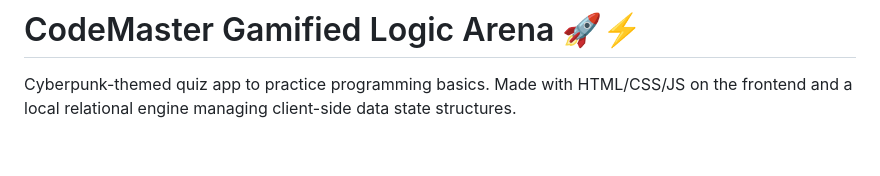
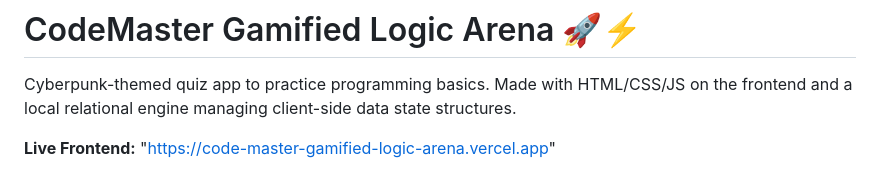
Before and after one commit to Swechha-prob/CodeMaster-Gamified-Logic-Arena, a Markdown page: README.md, the part around the change. GitHub-like rendering; blank space fills up the shorter version.

Commit message:
added vercel app link

```diff
--- a/README.md
+++ b/README.md
@@ -1,6 +1,8 @@
 # CodeMaster Gamified Logic Arena 🚀⚡
 
 Cyberpunk-themed quiz app to practice programming basics. Made with HTML/CSS/JS on the frontend and a local relational engine managing client-side data state structures.
+
+**Live Frontend:** "https://code-master-gamified-logic-arena.vercel.app"
 
 ![CodeMaster Pro Logo](CodeMaster%20Pro.jpeg)
 
```
